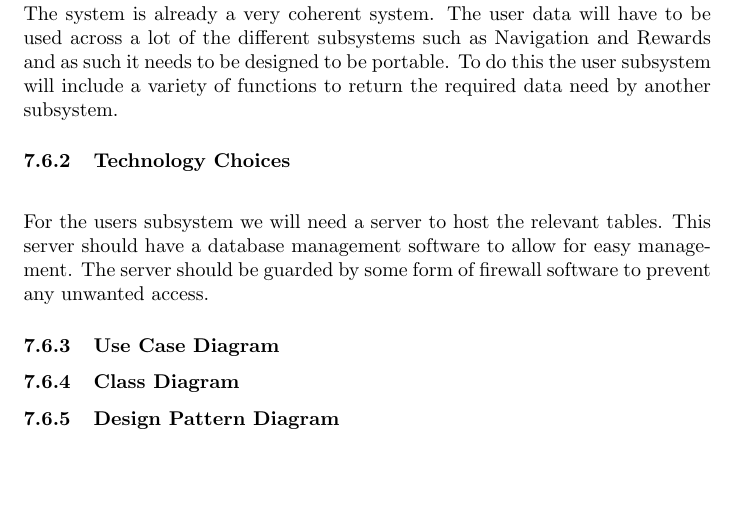
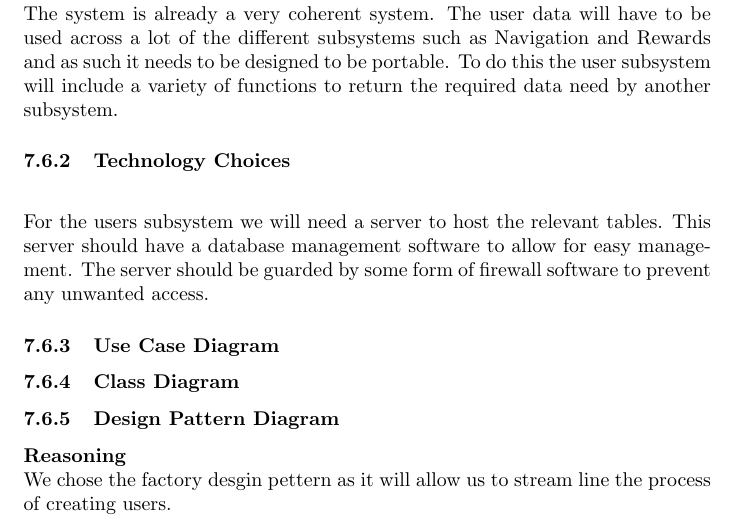
Before and after one commit to lyle-univ/cos301-team-delphi, a LaTeX document (documentation/main.tex, which reads documentation/subsystem_requirements/users.tex): part of page 13 of 20, cut so that both start at the same text, the shorter picture padded with empty space. Compiled offline with pdfLaTeX.

Commit message:
Gave reasoning behind desgin pattern choice

```diff
--- a/documentation/subsystem_requirements/users.tex
+++ b/documentation/subsystem_requirements/users.tex
@@ -29,6 +29,9 @@ guarded by some form of firewall software to prevent any unwanted access.
 	\end{figure}
 
 \subsubsection{Design Pattern Diagram}
+	\paragraph{Reasoning}
+	\mbox{}\\
+	We chose the factory desgin pettern as it will allow us to stream line the process of creating users.
 	\begin{figure}[h!]
 	\makebox[\textwidth][c]{\includegraphics[width=1.4\textwidth]{diagrams/users_subsystem/users_factory_design_pattern.pdf}}
 	\caption{Users Class Diagram}
```
